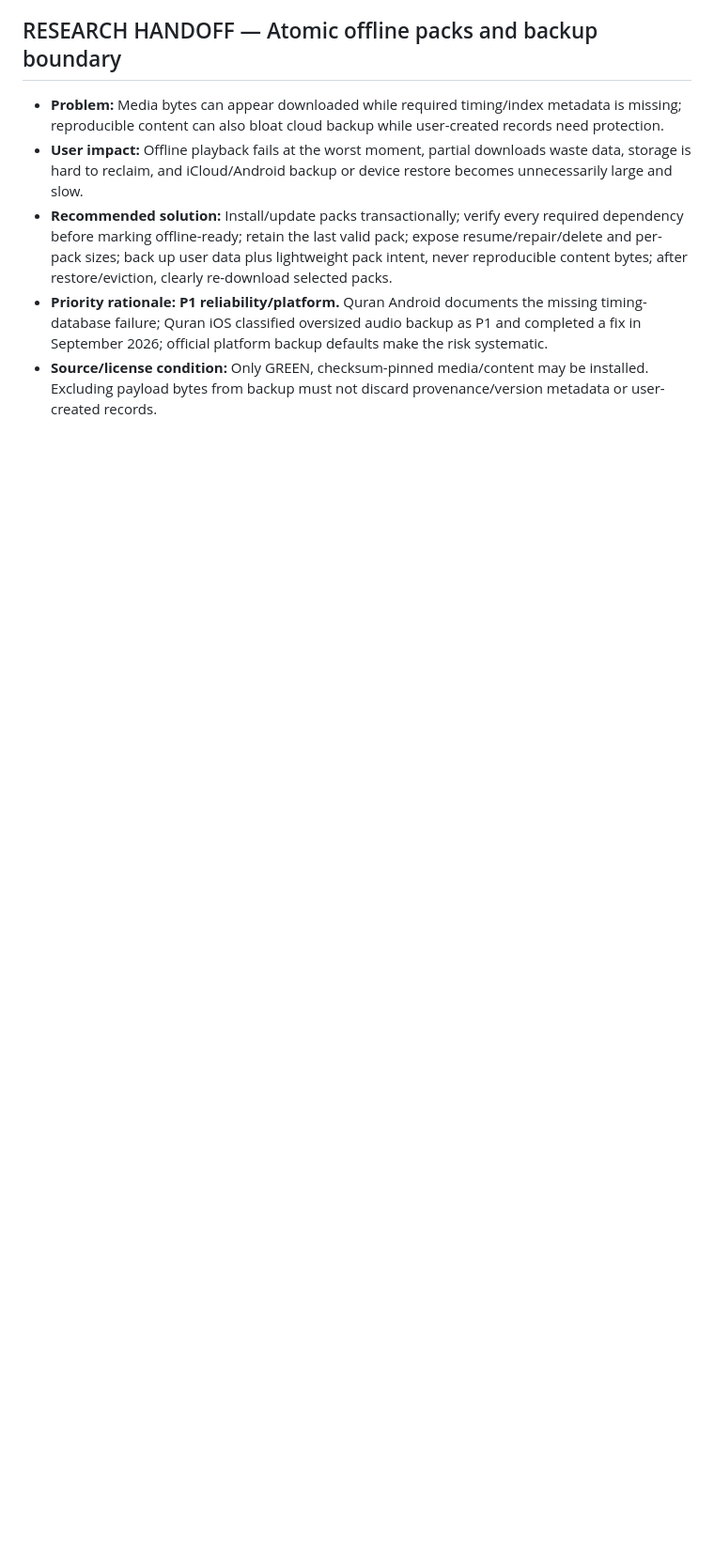
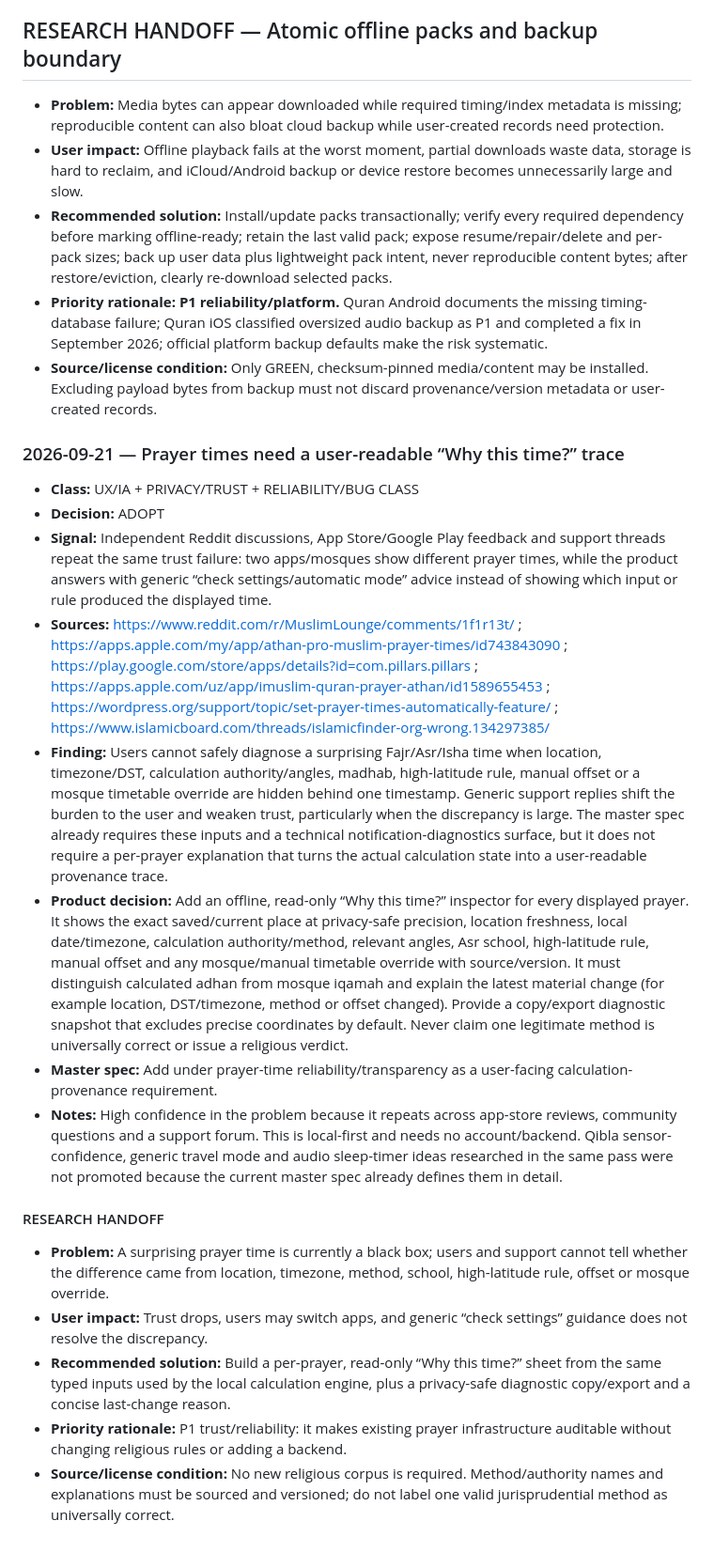
Before and after one commit to omzdmr/quran-i-kerim, a Markdown page: docs/PRODUCT_RESEARCH_LOG.md, the part around the change. Shown at 94% size. Rendered like a GitHub page; blank space fills up the shorter version.

Commit message:
Document prayer-time explainability research [skip ci]

```diff
--- a/docs/PRODUCT_RESEARCH_LOG.md
+++ b/docs/PRODUCT_RESEARCH_LOG.md
@@ -130,3 +130,20 @@ This file is the evidence log for continuous product research. It complements `d
 - **Recommended solution:** Install/update packs transactionally; verify every required dependency before marking offline-ready; retain the last valid pack; expose resume/repair/delete and per-pack sizes; back up user data plus lightweight pack intent, never reproducible content bytes; after restore/eviction, clearly re-download selected packs.
 - **Priority rationale:** **P1 reliability/platform.** Quran Android documents the missing timing-database failure; Quran iOS classified oversized audio backup as P1 and completed a fix in September 2026; official platform backup defaults make the risk systematic.
 - **Source/license condition:** Only GREEN, checksum-pinned media/content may be installed. Excluding payload bytes from backup must not discard provenance/version metadata or user-created records.
+
+### 2026-09-21 — Prayer times need a user-readable “Why this time?” trace
+- **Class:** UX/IA + PRIVACY/TRUST + RELIABILITY/BUG CLASS
+- **Decision:** ADOPT
+- **Signal:** Independent Reddit discussions, App Store/Google Play feedback and support threads repeat the same trust failure: two apps/mosques show different prayer times, while the product answers with generic “check settings/automatic mode” advice instead of showing which input or rule produced the displayed time.
+- **Sources:** https://www.reddit.com/r/MuslimLounge/comments/1f1r13t/ ; https://apps.apple.com/my/app/athan-pro-muslim-prayer-times/id743843090 ; https://play.google.com/store/apps/details?id=com.pillars.pillars ; https://apps.apple.com/uz/app/imuslim-quran-prayer-athan/id1589655453 ; https://wordpress.org/support/topic/set-prayer-times-automatically-feature/ ; https://www.islamicboard.com/threads/islamicfinder-org-wrong.134297385/
+- **Finding:** Users cannot safely diagnose a surprising Fajr/Asr/Isha time when location, timezone/DST, calculation authority/angles, madhab, high-latitude rule, manual offset or a mosque timetable override are hidden behind one timestamp. Generic support replies shift the burden to the user and weaken trust, particularly when the discrepancy is large. The master spec already requires these inputs and a technical notification-diagnostics surface, but it does not require a per-prayer explanation that turns the actual calculation state into a user-readable provenance trace.
+- **Product decision:** Add an offline, read-only “Why this time?” inspector for every displayed prayer. It shows the exact saved/current place at privacy-safe precision, location freshness, local date/timezone, calculation authority/method, relevant angles, Asr school, high-latitude rule, manual offset and any mosque/manual timetable override with source/version. It must distinguish calculated adhan from mosque iqamah and explain the latest material change (for example location, DST/timezone, method or offset changed). Provide a copy/export diagnostic snapshot that excludes precise coordinates by default. Never claim one legitimate method is universally correct or issue a religious verdict.
+- **Master spec:** Add under prayer-time reliability/transparency as a user-facing calculation-provenance requirement.
+- **Notes:** High confidence in the problem because it repeats across app-store reviews, community questions and a support forum. This is local-first and needs no account/backend. Qibla sensor-confidence, generic travel mode and audio sleep-timer ideas researched in the same pass were not promoted because the current master spec already defines them in detail.
+
+#### RESEARCH HANDOFF
+- **Problem:** A surprising prayer time is currently a black box; users and support cannot tell whether the difference came from location, timezone, method, school, high-latitude rule, offset or mosque override.
+- **User impact:** Trust drops, users may switch apps, and generic “check settings” guidance does not resolve the discrepancy.
+- **Recommended solution:** Build a per-prayer, read-only “Why this time?” sheet from the same typed inputs used by the local calculation engine, plus a privacy-safe diagnostic copy/export and a concise last-change reason.
+- **Priority rationale:** P1 trust/reliability: it makes existing prayer infrastructure auditable without changing religious rules or adding a backend.
+- **Source/license condition:** No new religious corpus is required. Method/authority names and explanations must be sourced and versioned; do not label one valid jurisprudential method as universally correct.
```
